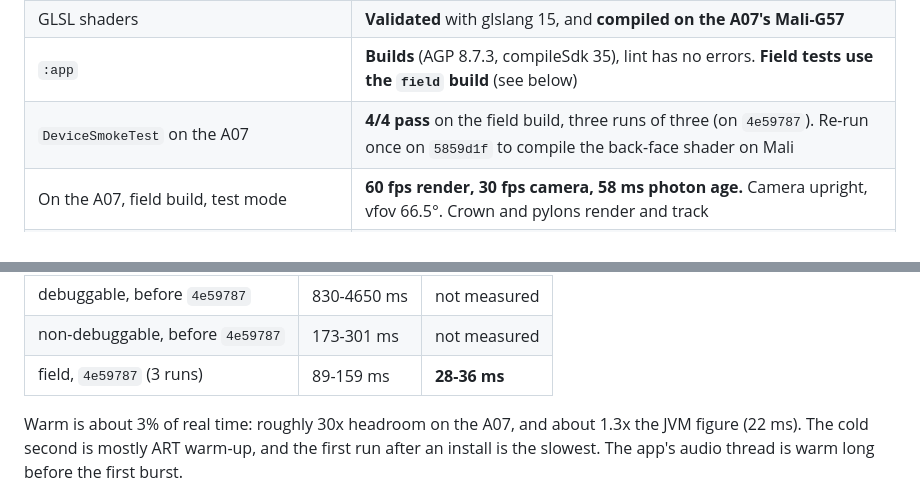
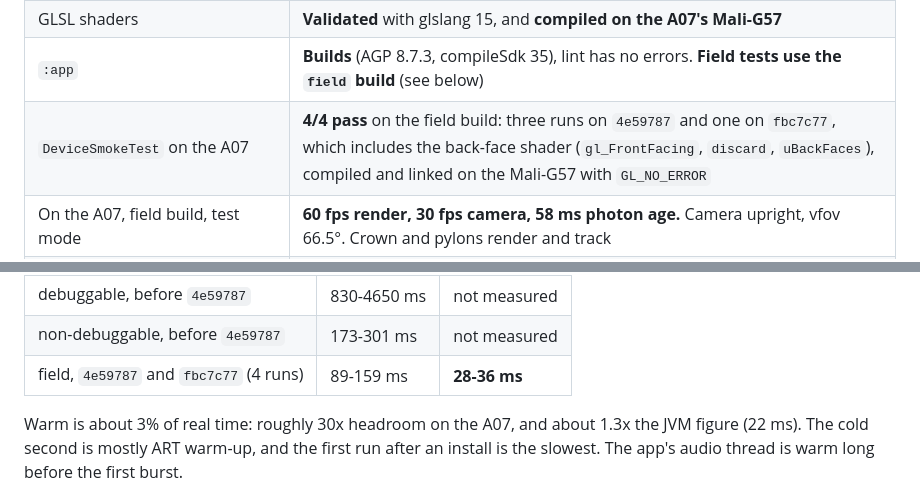
Before and after one commit to alfieprojectsdev/fireworks, a Markdown page: native/docs/HANDOVER.md, 2 parts joined by grey strips. Rendered like a GitHub page.

Commit message:
docs(native): back-face shader verified on the A07's Mali GPU
connectedFieldAndroidTest on fbc7c77 passed 4/4 on the A07. mesh.frag,
including gl_FrontFacing, discard and uBackFaces, compiled and linked on
the Mali-G57 with GL_NO_ERROR. Warm audio stays within 28-36 ms per second
across the four field runs.

Co-Authored-By: Claude Opus 5.5 <noreply@anthropic.com>
Claude-Session: https://claude.ai/code/session_01GEsreB1YxANgkhbJs2nJrD

```diff
--- a/native/docs/HANDOVER.md
+++ b/native/docs/HANDOVER.md
@@ -10,7 +10,7 @@ the port (25 September 2026), updated with the laptop session's first A07 result
 | `:core` (story, fireworks, pose maths, camera maths, audio DSP) | **Done, 142 JVM tests passing** |
 | GLSL shaders | **Validated** with glslang 15, and **compiled on the A07's Mali-G57** |
 | `:app` | **Builds** (AGP 8.7.3, compileSdk 35), lint has no errors. **Field tests use the `field` build** (see below) |
-| `DeviceSmokeTest` on the A07 | **4/4 pass** on the field build, three runs of three (on `4e59787`). Re-run once on `5859d1f` to compile the back-face shader on Mali |
+| `DeviceSmokeTest` on the A07 | **4/4 pass** on the field build: three runs on `4e59787` and one on `fbc7c77`, which includes the back-face shader (`gl_FrontFacing`, `discard`, `uBackFaces`), compiled and linked on the Mali-G57 with `GL_NO_ERROR` |
 | On the A07, field build, test mode | **60 fps render, 30 fps camera, 58 ms photon age.** Camera upright, vfov 66.5°. Crown and pylons render and track |
 | Still to do | Pan swim test, heading check, walk-in, back-face check on the phone, side-by-side with the web build, the A56 |
 
@@ -122,7 +122,7 @@ Every assumption the design rests on held:
 |---|---|---|
 | debuggable, before `4e59787` | 830-4650 ms | not measured |
 | non-debuggable, before `4e59787` | 173-301 ms | not measured |
-| field, `4e59787` (3 runs) | 89-159 ms | **28-36 ms** |
+| field, `4e59787` and `fbc7c77` (4 runs) | 89-159 ms | **28-36 ms** |
 
 Warm is about 3% of real time: roughly 30x headroom on the A07, and about 1.3x
 the JVM figure (22 ms). The cold second is mostly ART warm-up, and the first
```
